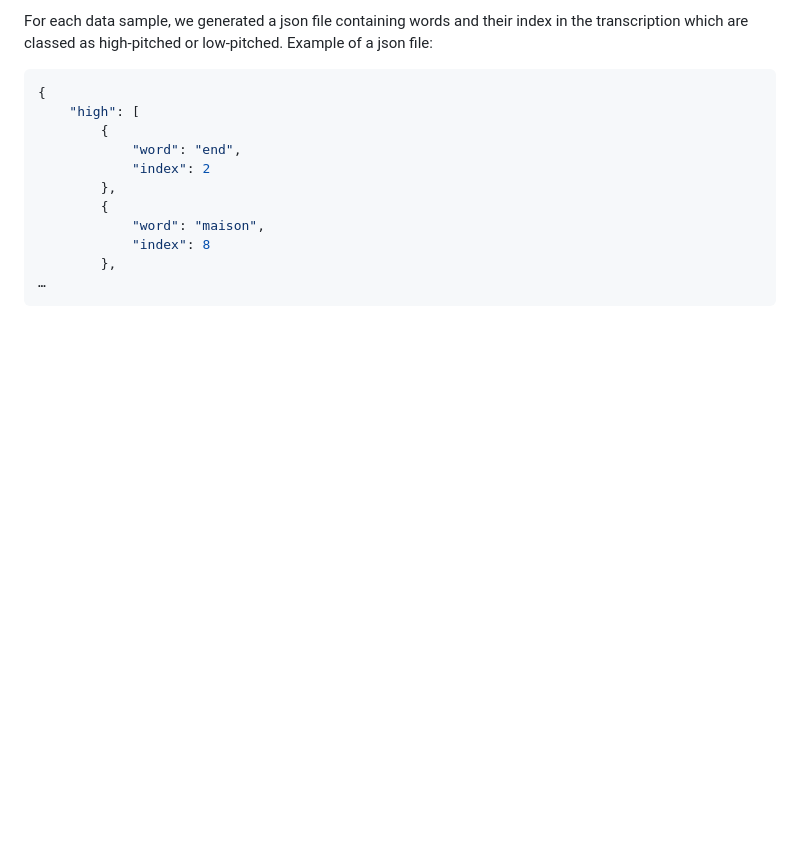
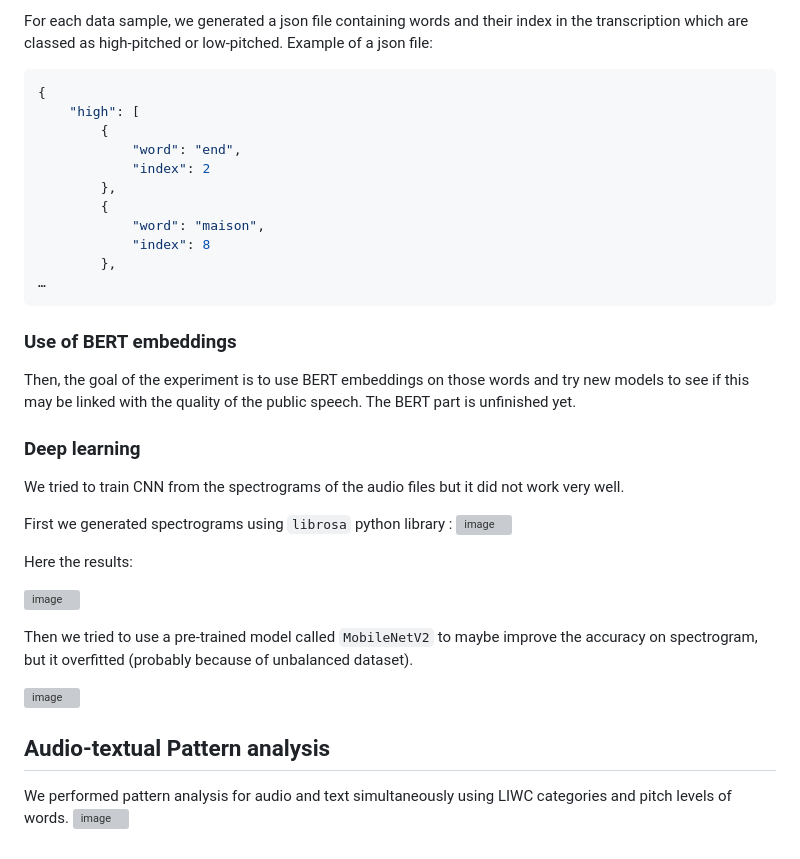
Before and after one commit to valentinefleith/audio-features-internship, a Markdown page: README.md, the part around the change. Rendered like a GitHub page; blank space fills up the shorter version; grey boxes are pictures that could not be loaded.

````diff
--- a/README.md
+++ b/README.md
@@ -87,3 +87,25 @@ Example of a json file:
     	},
 …
 ```
+### Use of BERT embeddings
+Then, the goal of the experiment is to use BERT embeddings on those words and try new models to see if this may be linked with the quality of the public speech. The BERT part is unfinished yet.
+
+### Deep learning
+
+We tried to train CNN from the spectrograms of the audio files but it did not work very well.
+
+First we generated spectrograms using `librosa` python library :
+![image](https://github.com/user-attachments/assets/f61c0147-0137-4252-8ab1-8a07a556db47)
+
+Here the results:
+
+![image](https://github.com/user-attachments/assets/863b2224-d8ce-4423-a701-6678172b3f32)
+
+Then we tried to use a pre-trained model called `MobileNetV2` to maybe improve the accuracy on spectrogram, but it overfitted (probably because of unbalanced dataset).
+
+![image](https://github.com/user-attachments/assets/9a5a318b-ed89-466a-b3a0-ee3df0d666a2)
+
+## Audio-textual Pattern analysis
+
+We performed pattern analysis for audio and text simultaneously using LIWC categories and pitch levels of words.
+![image](https://github.com/user-attachments/assets/1c7fc145-7cdd-4cce-a9e6-3438f4a5bf2a)
````
